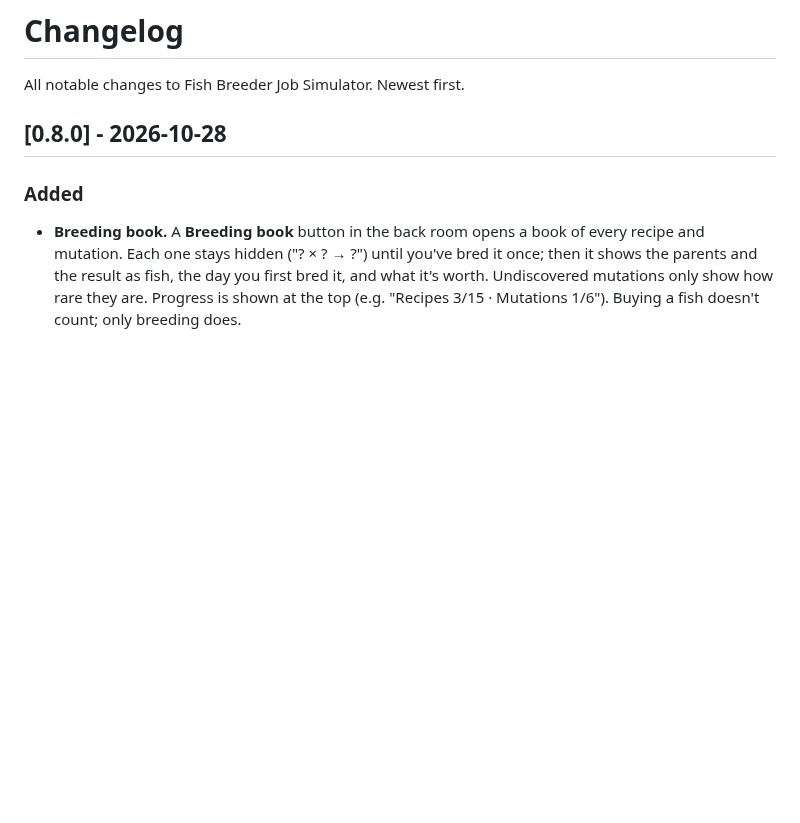
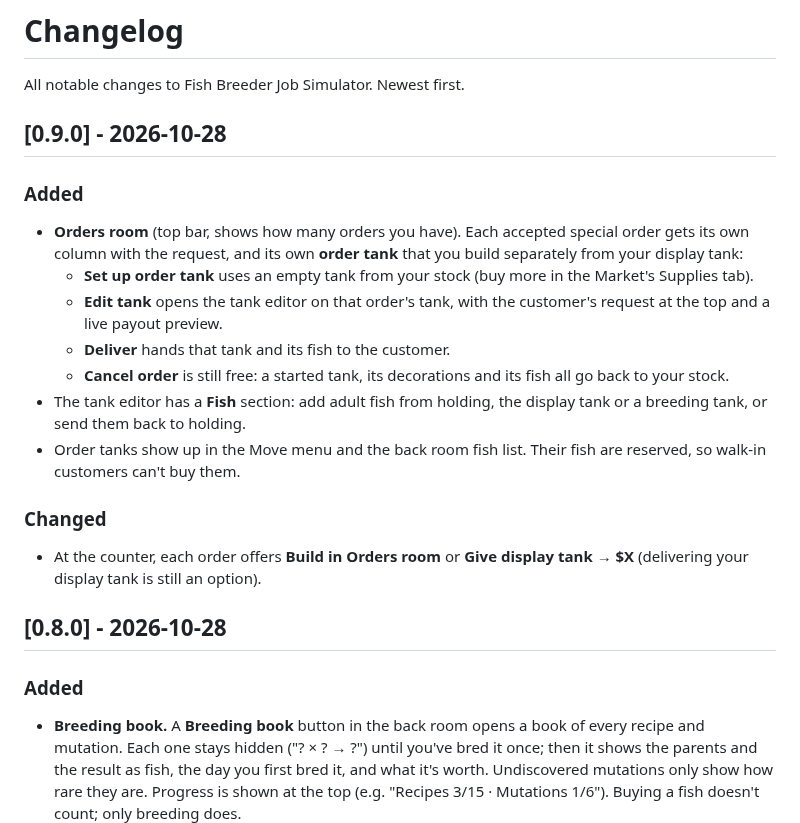
Before and after one commit to iamkeq/fish-breeder-game, a Markdown page: CHANGELOG.md, the part around the change. Rendered like a GitHub page; blank space fills up the shorter version.

```diff
--- a/CHANGELOG.md
+++ b/CHANGELOG.md
@@ -1,6 +1,28 @@
 # Changelog
 
 All notable changes to Fish Breeder Job Simulator. Newest first.
+
+## [0.9.0] - 2026-10-28
+
+### Added
+- **Orders room** (top bar, shows how many orders you have). Each accepted
+  special order gets its own column with the request, and its own **order
+  tank** that you build separately from your display tank:
+  - **Set up order tank** uses an empty tank from your stock (buy more in the
+    Market's Supplies tab).
+  - **Edit tank** opens the tank editor on that order's tank, with the
+    customer's request at the top and a live payout preview.
+  - **Deliver** hands that tank and its fish to the customer.
+  - **Cancel order** is still free: a started tank, its decorations and its
+    fish all go back to your stock.
+- The tank editor has a **Fish** section: add adult fish from holding, the
+  display tank or a breeding tank, or send them back to holding.
+- Order tanks show up in the Move menu and the back room fish list. Their fish
+  are reserved, so walk-in customers can't buy them.
+
+### Changed
+- At the counter, each order offers **Build in Orders room** or **Give display
+  tank → $X** (delivering your display tank is still an option).
 
 ## [0.8.0] - 2026-10-28
 
```
Also changed, not shown: README.md (+5 -3 lines), docs/DESIGN.md (+8 -0 lines), docs/images/screenshot_back_room.png, docs/images/screenshot_market.png, docs/images/screenshot_shop_floor.png, docs/images/screenshot_tank_editor.png, 12 other files.
